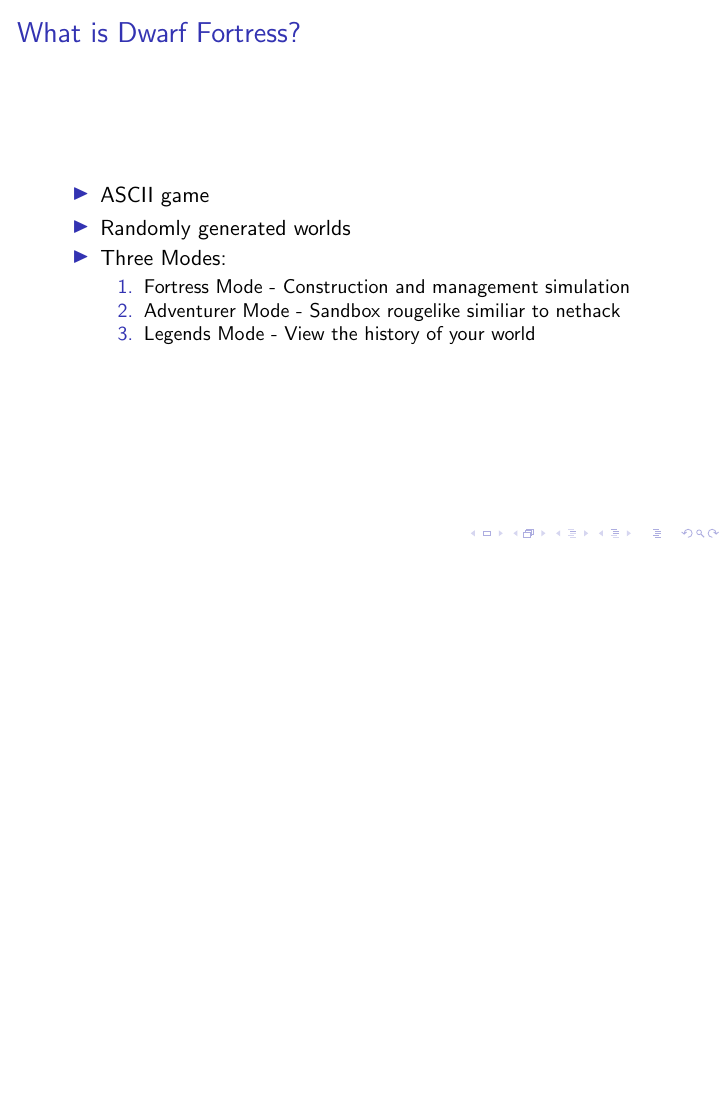
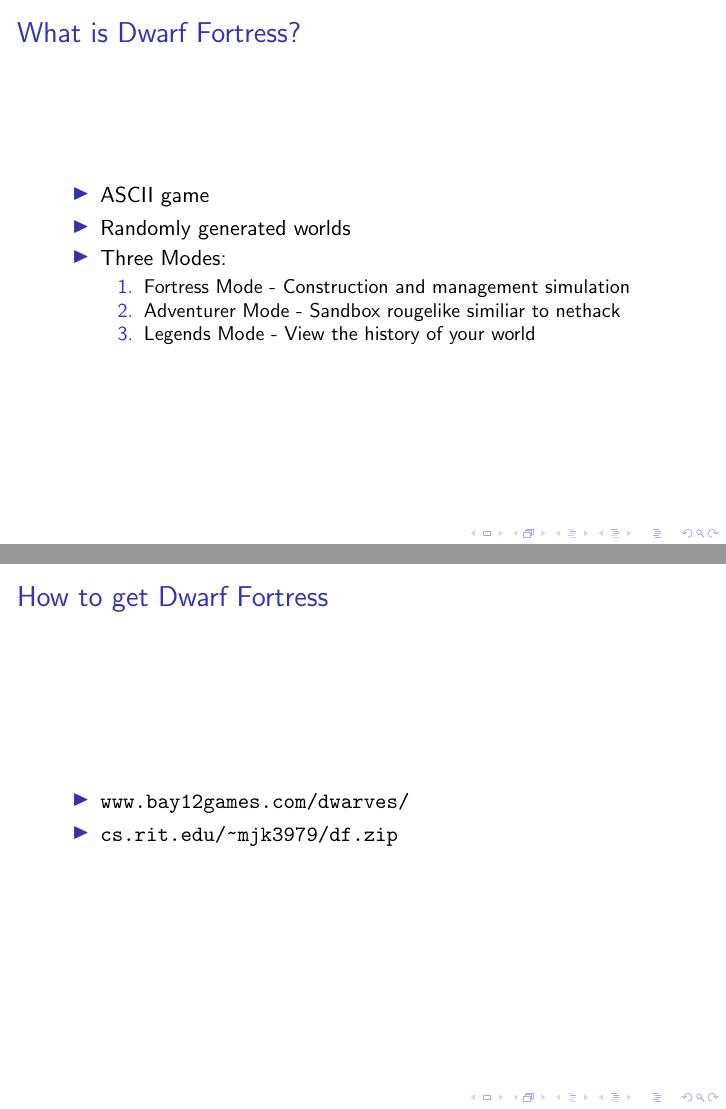
Before and after one commit to mjk3979/dwarf-fortress-presentation, LaTeX slides (master.tex, which reads installation.tex): page 2 of 9 before the commit and pages 2 and 3 of 10 after it, the two joined at a grey line, the shorter picture padded with empty space. Compiled offline with pdfLaTeX.

Commit message:
Added how to get dwarf fortress.

```diff
--- /dev/null
+++ b/installation.tex
@@ -0,0 +1,7 @@
+\begin{frame}
+\frametitle{How to get Dwarf Fortress}
+\begin{itemize}
+\item \url{www.bay12games.com/dwarves/}
+\item \url{cs.rit.edu/~mjk3979/df.zip}
+\end{itemize}
+\end{frame}
```
Also changed, not shown: master.tex (+1 -0 lines).
